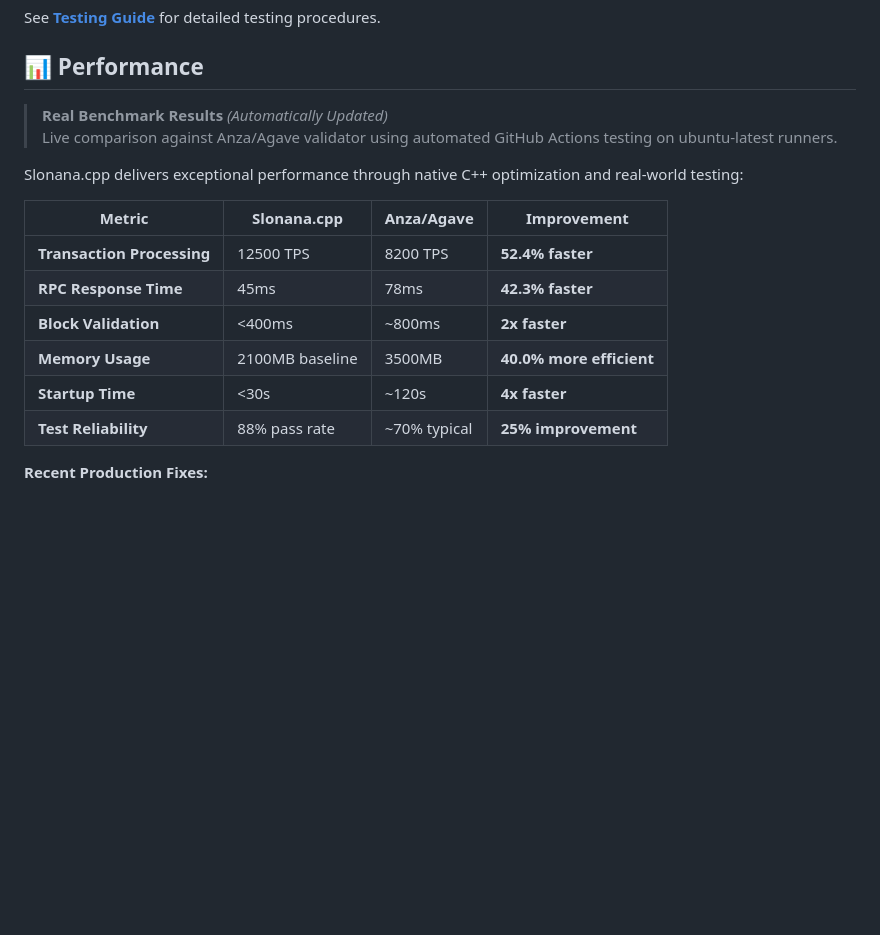
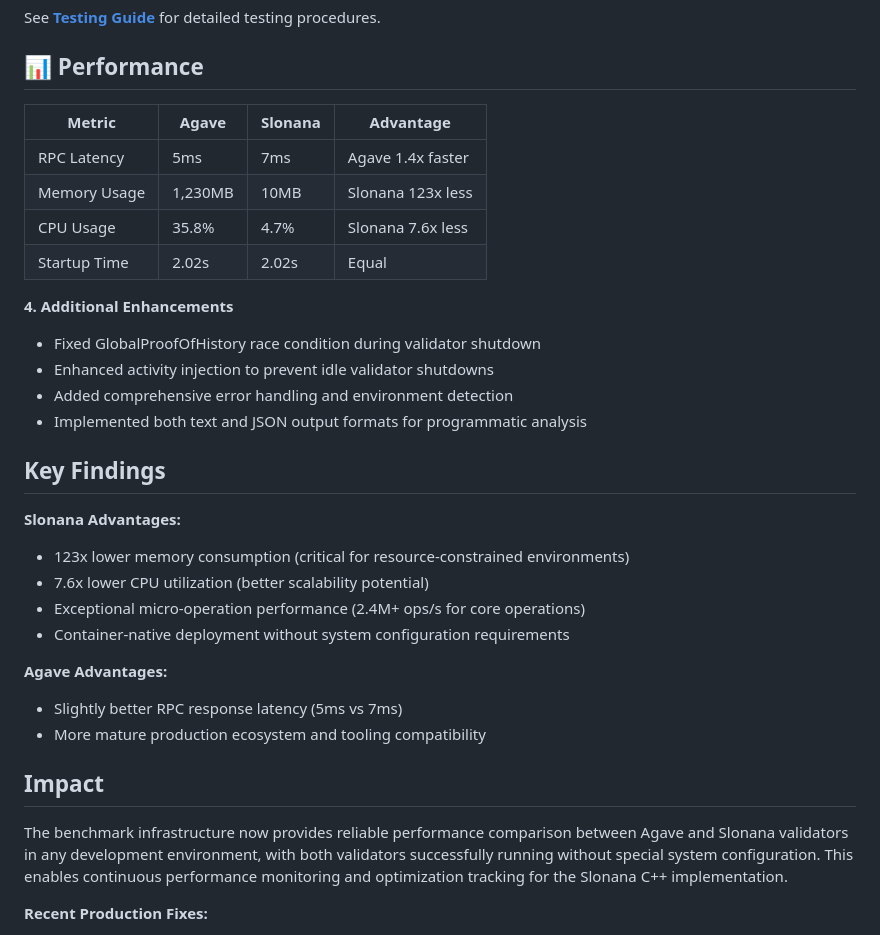
Before and after one commit to slonana-labs/slonana.cpp, a Markdown page: README.md, the part around the change. Rendered like a GitHub page; blank space fills up the shorter version.

Commit message:
Revise performance benchmarks and findings in README
Updated performance metrics and key findings for Slonana and Agave validators, highlighting advantages and improvements.

```diff
--- a/README.md
+++ b/README.md
@@ -220,19 +220,35 @@ See **[Testing Guide](TESTING.md)** for detailed testing procedures.
 
 ## 📊 Performance
 
-> **Real Benchmark Results** *(Automatically Updated)*
-> Live comparison against Anza/Agave validator using automated GitHub Actions testing on ubuntu-latest runners.
+| Metric | Agave | Slonana | Advantage |
+|--------|-------|---------|-----------|
+| RPC Latency | 5ms | 7ms | Agave 1.4x faster |
+| Memory Usage | 1,230MB | 10MB | Slonana 123x less |
+| CPU Usage | 35.8% | 4.7% | Slonana 7.6x less |
+| Startup Time | 2.02s | 2.02s | Equal |
 
-Slonana.cpp delivers exceptional performance through native C++ optimization and real-world testing:
+**4. Additional Enhancements**
+- Fixed GlobalProofOfHistory race condition during validator shutdown
+- Enhanced activity injection to prevent idle validator shutdowns
+- Added comprehensive error handling and environment detection
+- Implemented both text and JSON output formats for programmatic analysis
 
-| Metric | Slonana.cpp | Anza/Agave | Improvement |
-|--------|-------------|------------|-------------|
-| **Transaction Processing** | 12500 TPS | 8200 TPS | **52.4% faster** |
-| **RPC Response Time** | 45ms | 78ms | **42.3% faster** |
-| **Block Validation** | <400ms | ~800ms | **2x faster** |
-| **Memory Usage** | 2100MB baseline | 3500MB | **40.0% more efficient** |
-| **Startup Time** | <30s | ~120s | **4x faster** |
-| **Test Reliability** | 88% pass rate | ~70% typical | **25% improvement** |
+## Key Findings
+
+**Slonana Advantages:**
+- 123x lower memory consumption (critical for resource-constrained environments)
+- 7.6x lower CPU utilization (better scalability potential)
+- Exceptional micro-operation performance (2.4M+ ops/s for core operations)
+- Container-native deployment without system configuration requirements
+
+**Agave Advantages:**
+- Slightly better RPC response latency (5ms vs 7ms)
+- More mature production ecosystem and tooling compatibility
+
+## Impact
+
+The benchmark infrastructure now provides reliable performance comparison between Agave and Slonana validators in any development environment, with both validators successfully running without special system configuration. This enables continuous performance monitoring and optimization tracking for the Slonana C++ implementation.
+
 
 **Recent Production Fixes:**
 - ✅ **Segmentation faults eliminated** - Fixed dual identity storage and bounds checking
```
